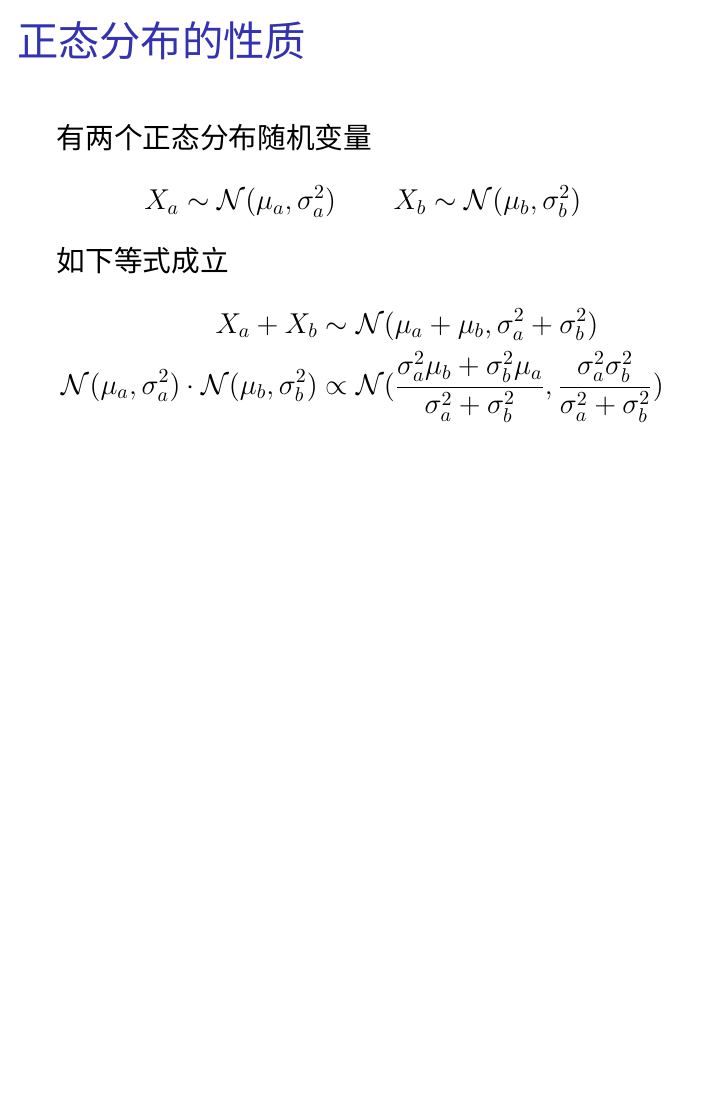
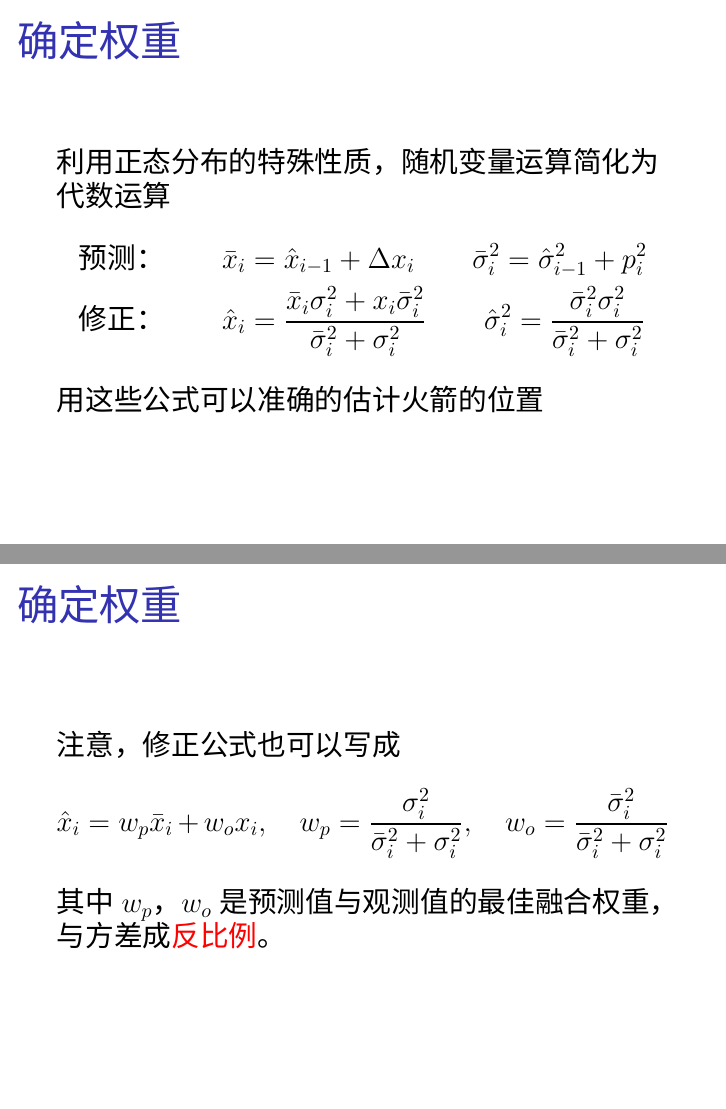
Before and after one commit to xiongyaohua/traffic-data-analysis, LaTeX slides (lecture_notes/10-Kalman滤波/10.tex): page 11 of 11 before the commit and pages 12 and 13 of 15 after it, the two joined at a grey line, the shorter picture padded with empty space. Compiled offline with XeLaTeX; a missing font is replaced by an installed copy or a similar font.

Commit message:
第十章

```diff
--- a/lecture_notes/10-Kalman滤波/10.tex
+++ b/lecture_notes/10-Kalman滤波/10.tex
@@ -6,6 +6,7 @@
 \usepackage{graphicx}
 \graphicspath{ {./images/} }
 \setbeamertemplate{caption}{\raggedright\insertcaption\par}
+\usepackage{mdframed}
 
 \definecolor{HRed}{rgb}{1,.2,.2}
 %\usepackage{xeCJK} % important! Without this Chinese fonts won't show
@@ -189,3 +190,25 @@
     \frac{\sigma_a^2\sigma_b^2}{\sigma_a^2+\sigma_b^2})
   \end{align*}
 \end{frame}
+
+\begin{frame}
+  \frametitle{确定权重}
+  利用正态分布的特殊性质，随机变量运算简化为代数运算
+  \begin{align*}
+    \text{预测：}&\qquad\bar{x}_i = \hat{x}_{i-1}+\Delta x_i\qquad
+    \bar{\sigma}_i^2=\hat{\sigma}_{i-1}^2+p_i^2\\
+    \text{修正：}&\qquad\hat{x}_i = \frac{\bar{x}_i\sigma_i^2+x_i\bar{\sigma}_i^2}
+    {\bar{\sigma}_i^2+\sigma_i^2}\qquad\hat{\sigma}_i^2=
+    \frac{\bar{\sigma}_i^2\sigma_i^2}{\bar{\sigma}_i^2+\sigma_i^2}
+  \end{align*}
+  用这些公式可以准确的估计火箭的位置
+\end{frame}
+
+\begin{frame}
+  \frametitle{确定权重}
+  注意，修正公式也可以写成
+  $$\hat{x}_i=w_p\bar{x}_i+w_o x_i,\quad
+  w_p=\frac{\sigma_i^2}{\bar{\sigma}_i^2+\sigma_i^2},\quad
+  w_o=\frac{\bar{\sigma}_i^2}{\bar{\sigma}_i^2+\sigma_i^2}$$
+  其中$w_p$，$w_o$是预测值与观测值的最佳融合权重，与方差成\emph{反比例}。
+\end{frame}
@@ -191,0 +223 @@
+  修正公式
```
Also changed, not shown: lecture_notes/10-Kalman滤波/10.tex (25 more changed lines).
